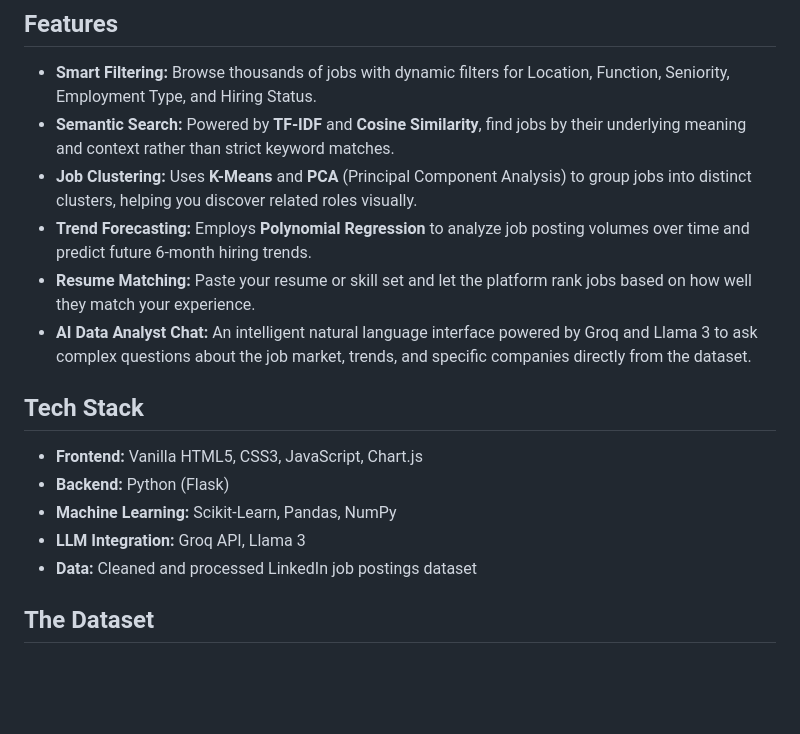
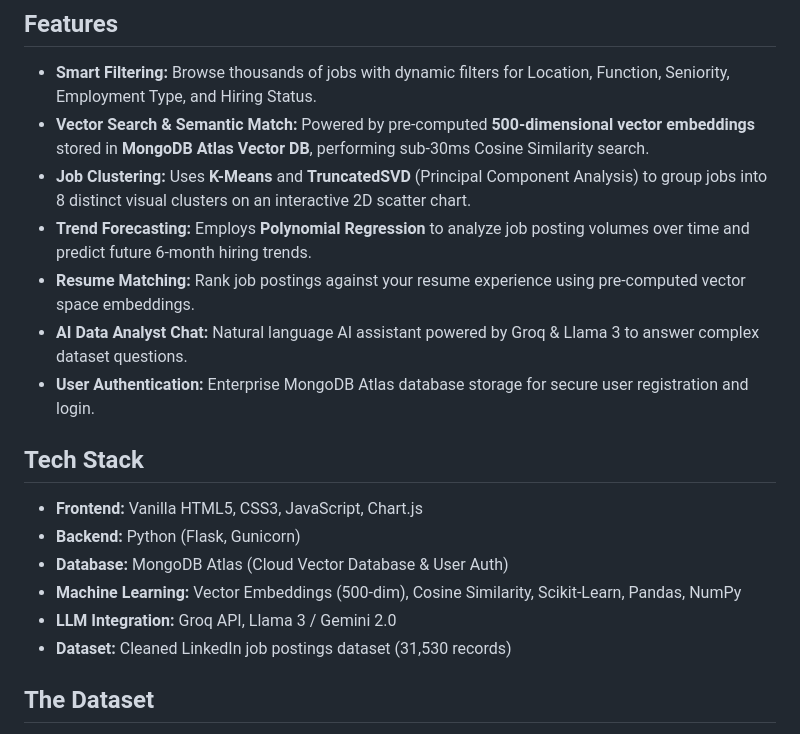
Before and after one commit to david-malviya/JobLens, a Markdown page: README.md, the part around the change. Drawn GitHub-style; blank space fills up the shorter version.

Commit message:
Update README.md with MongoDB Atlas Cloud Vector Database and Auth features

```diff
--- a/README.md
+++ b/README.md
@@ -13,18 +13,21 @@
 
 ## Features
 *   **Smart Filtering:** Browse thousands of jobs with dynamic filters for Location, Function, Seniority, Employment Type, and Hiring Status.
-*   **Semantic Search:** Powered by **TF-IDF** and **Cosine Similarity**, find jobs by their underlying meaning and context rather than strict keyword matches.
-*   **Job Clustering:** Uses **K-Means** and **PCA** (Principal Component Analysis) to group jobs into distinct clusters, helping you discover related roles visually.
+*   **Vector Search & Semantic Match:** Powered by pre-computed **500-dimensional vector embeddings** stored in **MongoDB Atlas Vector DB**, performing sub-30ms Cosine Similarity search.
+*   **Job Clustering:** Uses **K-Means** and **TruncatedSVD** (Principal Component Analysis) to group jobs into 8 distinct visual clusters on an interactive 2D scatter chart.
 *   **Trend Forecasting:** Employs **Polynomial Regression** to analyze job posting volumes over time and predict future 6-month hiring trends.
-*   **Resume Matching:** Paste your resume or skill set and let the platform rank jobs based on how well they match your experience.
-*   **AI Data Analyst Chat:** An intelligent natural language interface powered by Groq and Llama 3 to ask complex questions about the job market, trends, and specific companies directly from the dataset.
+*   **Resume Matching:** Rank job postings against your resume experience using pre-computed vector space embeddings.
+*   **AI Data Analyst Chat:** Natural language AI assistant powered by Groq & Llama 3 to answer complex dataset questions.
+*   **User Authentication:** Enterprise MongoDB Atlas database storage for secure user registration and login.
 
 ## Tech Stack
 *   **Frontend:** Vanilla HTML5, CSS3, JavaScript, Chart.js
-*   **Backend:** Python (Flask)
-*   **Machine Learning:** Scikit-Learn, Pandas, NumPy
-*   **LLM Integration:** Groq API, Llama 3
-*   **Data:** Cleaned and processed LinkedIn job postings dataset
+*   **Backend:** Python (Flask, Gunicorn)
+*   **Database:** MongoDB Atlas (Cloud Vector Database & User Auth)
+*   **Machine Learning:** Vector Embeddings (500-dim), Cosine Similarity, Scikit-Learn, Pandas, NumPy
+*   **LLM Integration:** Groq API, Llama 3 / Gemini 2.0
+*   **Dataset:** Cleaned LinkedIn job postings dataset (31,530 records)
+
 
 ## The Dataset
 The dataset consists of one primary sheet. Each record in the dataset represents a single job posting, and the attributes captured include:
```
